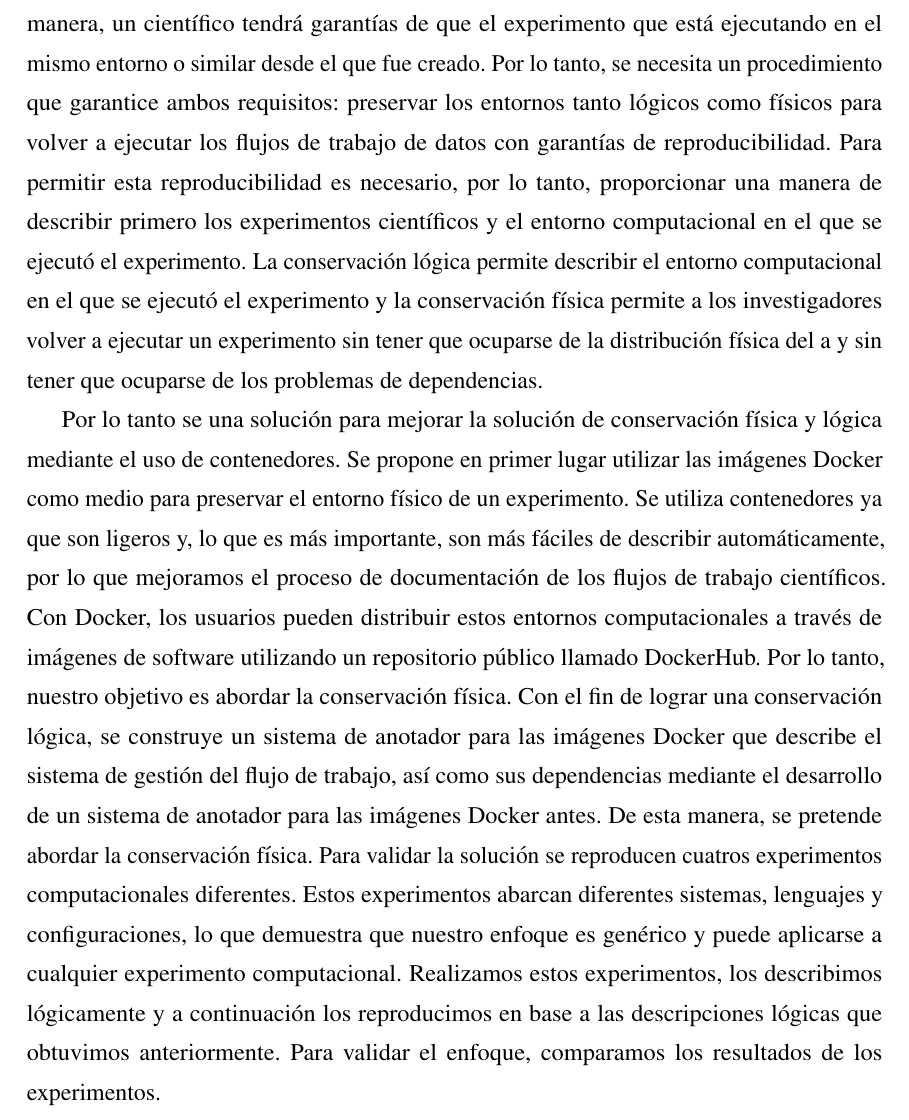
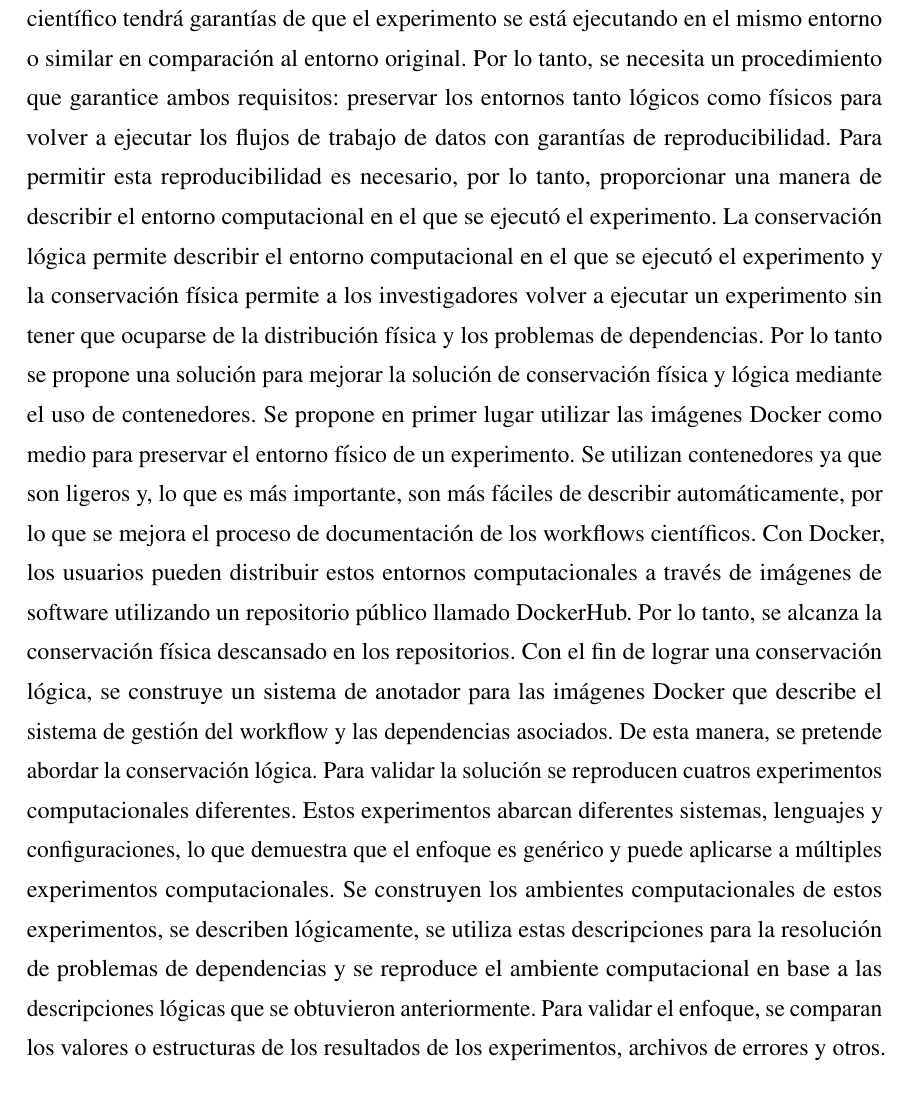
Before and after one commit to mosoriob/master-thesis, a LaTeX thesis (thesis.tex, which reads Chapters/Chapter1/chapter1.tex): part of page 9 of 62, cut so that both start at the same text. Compiled offline with pdfLaTeX.

Commit message:
improve intro

```diff
--- a/Chapters/Chapter1/chapter1.tex
+++ b/Chapters/Chapter1/chapter1.tex
@@ -39,64 +35,11 @@ Los Docker Containers pueden ser vistos como máquinas virtuales ligeras que per
-Para reproducir experimentos científicos computacionales de otros investigadores, es obligatorio permitir que los científicos compartan estos experimentos o permitir que los ejecuten de nuevo ambiente computacional reproducido (el mismo o muy similar). De esta manera, un científico tendrá garantías de que el experimento que está ejecutando en el mismo entorno o similar desde el que fue creado.
+Para reproducir experimentos científicos computacionales de otros investigadores, es obligatorio permitir que los científicos compartan estos experimentos o permitir que los ejecuten de nuevo ambiente computacional reproducido (el mismo o muy similar).
+De esta manera, un científico tendrá garantías de que el experimento se está ejecutando en el mismo entorno o similar en comparación al entorno original.
 Por lo tanto, se necesita un procedimiento que garantice ambos requisitos: preservar los entornos tanto lógicos como físicos para volver a ejecutar los flujos de trabajo de datos con garantías de reproducibilidad.
-%To allow this reproducibility is necessary thus to provide a way to first describe the scientific experiments and the computational environment in which that experiment was executed. Logical conservation allows to describe the computational environment in which experiment was executed and the physical conservation allows the researchers to rerun an experiment without having to deal with the physical distribution of the experiment and not having to deal with dependencies problems.
-Para permitir esta reproducibilidad es necesario, por lo tanto, proporcionar una manera de describir primero los experimentos científicos y el entorno computacional en el que se ejecutó el experimento. La conservación lógica permite describir el entorno computacional en el que se ejecutó el experimento y la conservación física permite a los investigadores volver a ejecutar un experimento sin tener que ocuparse de la distribución física del a y sin tener que ocuparse de los problemas de dependencias.
-
-
-
-Por lo tanto se una solución para mejorar la solución de conservación física y lógica mediante el uso de contenedores.
-Se propone en primer lugar utilizar las imágenes Docker como medio para preservar el entorno físico de un experimento. Se utiliza contenedores ya que son ligeros y, lo que es más importante, son más fáciles de describir automáticamente, por lo que mejoramos el proceso de documentación de los flujos de trabajo científicos.
-Con Docker, los usuarios pueden distribuir estos entornos computacionales a través de imágenes de software utilizando un repositorio público llamado DockerHub. Por lo tanto, nuestro objetivo es abordar la conservación física.
-Con el fin de lograr una conservación lógica, se construye un sistema de anotador para las imágenes Docker que describe el sistema de gestión del flujo de trabajo, así como sus dependencias mediante el desarrollo de un sistema de anotador para las imágenes Docker antes. De esta manera, se pretende abordar la conservación física.
-Para validar la solución se reproducen cuatros experimentos computacionales diferentes. Estos experimentos abarcan diferentes sistemas, lenguajes y configuraciones, lo que demuestra que nuestro enfoque es genérico y puede aplicarse a cualquier experimento computacional. Realizamos estos experimentos, los describimos lógicamente y a continuación los reproducimos en base a las descripciones lógicas que obtuvimos anteriormente. Para validar el enfoque, comparamos los resultados de los experimentos.
-
-%\subsection{Experimental Sciences Approaches}
-
-%\subsubsection{In Vivo and In Vitro Science}
-
-%\subsubsection{In Silico Science}
-
-%\subsubsection{The Challenge of Scientific Reproducibility}
-
-%\subsection{El desafio de la reproducibilidad}
-%
-%El problema de la reproducibilidad entre distintos tipos de practicas cientificas varia entre una y otra.
-%Por ejemplo, la biología los recursos son muestras de celulas u otro
-%
-%La utilización de equipamiento también es una limitación
-%
-%En el caso de experimentos in-silico estas limitaciones no son tan fuertes debido a que los sistemas digitales pueden compartirse y replicar.
-%
-%Los experimentos computaciones descansan en artefactos digitales para resolver sus
-%
-%
-%Sistemas computacionales se basan sistemas digitales que son almacenados
-%
-%En este trabajo, se busca soluciona el este problema, para ello se
-%
-%mas
-%
-%En ee
-%
-%
-%\section{Experimentos científicos computacionales}
-%
-%La reproducibilidad de los resultados en experimentos es una piedra angular del método científico. Es por ello, que la comunidad científica ha incentivado a los investigadores a publicar sus contribuciones en un forma verificable y entendible \cite{james2014standing,stodden2010reproducible}.
-%
-%Los términos de reproducibilidad y repetibilidad son utilizados como sinónimos. En este trabajo, utilizaremos las definiciones propuestas por \cite{santana2017reproducibility}, replicabilidad será definida como recreación estricta del experimento original y reproducibilidad es menos restrictivo e implica que puedan existen algunos cambios.
-%
-%Particularmente, en las áreas de la ciencia donde se ejecutan experimentos in-silico, o sea que realizan a través de computadores o simulaciones, la reproducibilidad requiere que los investigadores compartan el código y los datos de los experimentos realizados con el fin de que tanto los resultados como el método pueden ser analizados en una forma similar al trabajo original descrito en la publicación asociada a dicho experimento. Para lograr ese objetivo, el código debe estar disponible y los datos deben encontrarse en un formato leíble \cite{stodden2014implementing}.
-%
-%
-%
-%
-%\subsection{Computational Scientific Experiments}
-%
-%\subsubsection{Workflows in Science}
-%
-%Loas
-%
-%conservación fisica y lógica
-%
-%\subsection{Scientific Conservation and Reproducibility}
-%
-%\section{Estructura de tesis}
+Para permitir esta reproducibilidad es necesario, por lo tanto, proporcionar una manera de describir el entorno computacional en el que se ejecutó el experimento. La conservación lógica permite describir el entorno computacional en el que se ejecutó el experimento y la conservación física permite a los investigadores volver a ejecutar un experimento sin tener que ocuparse de la distribución física y los problemas de dependencias.
+Por lo tanto se propone una solución para mejorar la solución de conservación física y lógica mediante el uso de contenedores.
+Se propone en primer lugar utilizar las imágenes Docker como medio para preservar el entorno físico de un experimento. Se utilizan contenedores ya que son ligeros y, lo que es más importante, son más fáciles de describir automáticamente, por lo que se mejora el proceso de documentación de los workflows científicos.
+Con Docker, los usuarios pueden distribuir estos entornos computacionales a través de imágenes de software utilizando un repositorio público llamado DockerHub. Por lo tanto, se alcanza la conservación física descansado en los repositorios.
+Con el fin de lograr una conservación lógica, se construye un sistema de anotador para las imágenes Docker que describe el sistema de gestión del workflow y las dependencias asociados. De esta manera, se pretende abordar la conservación lógica.
+Para validar la solución se reproducen cuatros experimentos computacionales diferentes. Estos experimentos abarcan diferentes sistemas, lenguajes y configuraciones, lo que demuestra que el enfoque es genérico y puede aplicarse a múltiples experimentos computacionales.
+Se construyen los ambientes computacionales de estos experimentos, se describen lógicamente, se utiliza estas descripciones para la resolución de problemas de dependencias y se reproduce el ambiente computacional en base a las descripciones lógicas que se obtuvieron anteriormente.
+Para validar el enfoque, se comparan los valores o estructuras de los resultados de los experimentos, archivos de errores y otros.
```
Also changed, not shown: thesis.pdf, Chapters/Chapter1/chapter1.tex (30 more changed lines).
